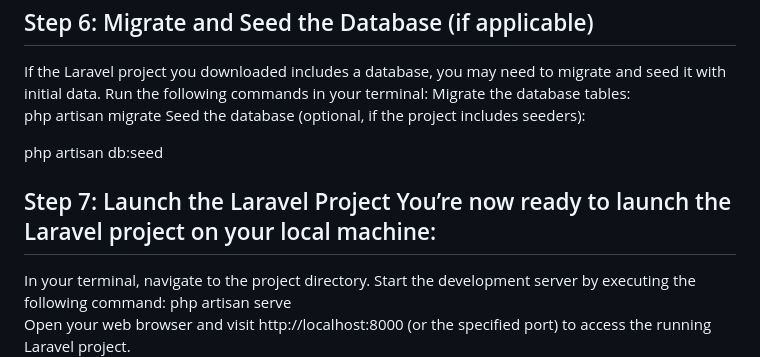
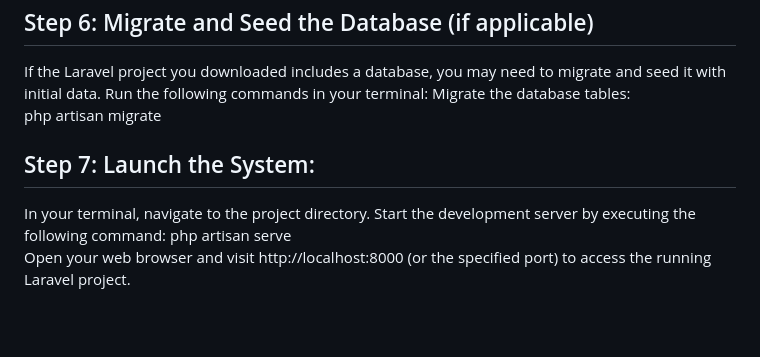
Before and after one commit to Yibarek/online-judge, a Markdown page: README.md, the part around the change printed below. Rendered like a GitHub page; blank space fills up the shorter version.

```diff
--- a/README.md
+++ b/README.md
@@ -45,11 +46,8 @@ If the Laravel project you downloaded includes a database, you may need to migra
 Migrate the database tables:
 
 php artisan migrate
-Seed the database (optional, if the project includes seeders):
 
-php artisan db:seed
-
-<h2>Step 7: Launch the Laravel Project You’re now ready to launch the Laravel project on your local machine:</h2>
+<h2>Step 7: Launch the System:</h2>
 In your terminal, navigate to the project directory.
 Start the development server by executing the following command:
 php artisan serve
```
Also changed, not shown: other parts of README.md (+6 -5 lines).
